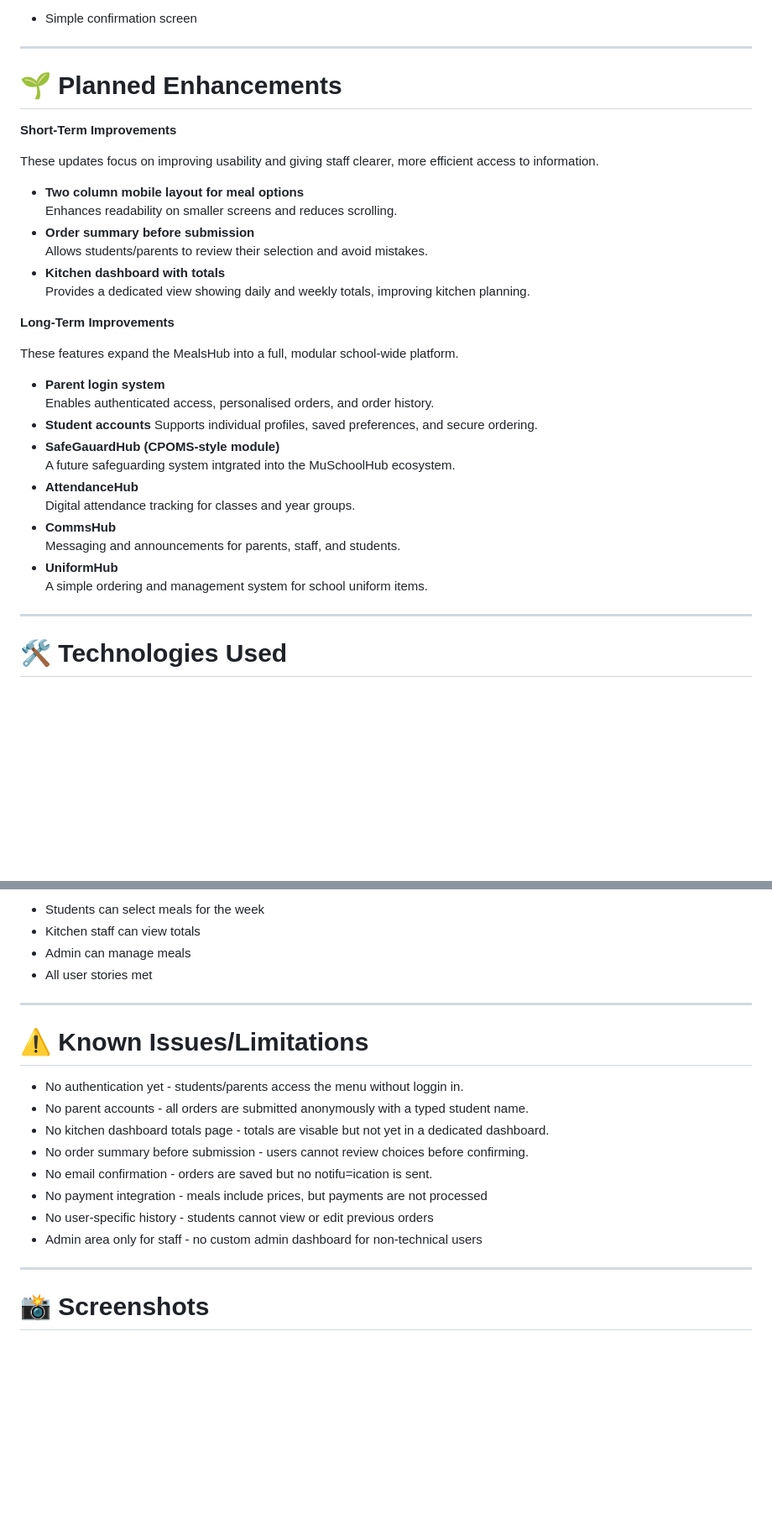
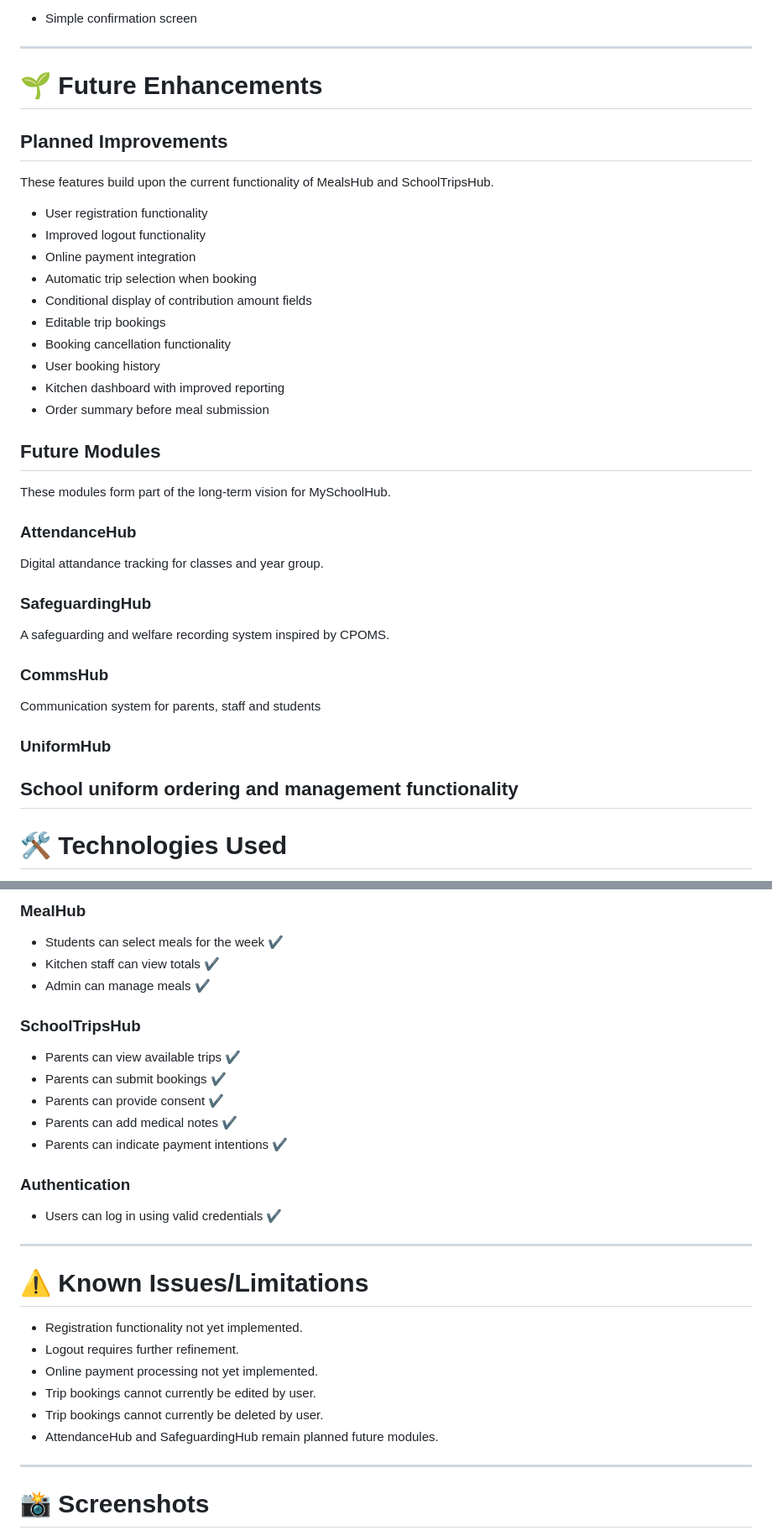
Before and after one commit to ali-moss-24/my_school_hub, a Markdown page: README.md, 2 parts joined by grey strips. Shown at 84% size. GitHub-like rendering; blank space fills up the shorter version.

```diff
--- a/README.md
+++ b/README.md
@@ -99,36 +153,38 @@ flowchart TD
 
 ---
 
-# 🌱 Planned Enhancements
+# 🌱 Future Enhancements
 
-**Short-Term Improvements**
+## Planned Improvements
 
-These updates focus on improving usability and giving staff clearer, more efficient access to information.
+These features build upon the current functionality of MealsHub and SchoolTripsHub.
 
-- **Two column mobile layout for meal options**
-Enhances readability on smaller screens and reduces scrolling.
-- **Order summary before submission**
-Allows students/parents to review their selection and avoid mistakes.
-- **Kitchen dashboard with totals**
-Provides a dedicated view showing daily and weekly totals, improving kitchen planning.
+- User registration functionality
+- Improved logout functionality
+- Online payment integration
+- Automatic trip selection when booking
+- Conditional display of contribution amount fields
+- Editable trip bookings
+- Booking cancellation functionality
+- User booking history
+- Kitchen dashboard with improved reporting
+- Order summary before meal submission
 
-**Long-Term Improvements**
+## Future Modules
 
-These features expand the MealsHub into a full, modular school-wide platform.
+These modules form part of the long-term vision for MySchoolHub.
 
-- **Parent login system**
-Enables authenticated access, personalised orders, and order history.
-- **Student accounts**
-Supports individual profiles, saved preferences, and secure ordering.
-- **SafeGauardHub (CPOMS-style module)**
-A future safeguarding system intgrated into the MuSchoolHub ecosystem.
-- **AttendanceHub**
-Digital attendance tracking for classes and year groups.
-- **CommsHub**
-Messaging and announcements for parents, staff, and students.
-- **UniformHub**
-A simple ordering and management system for school uniform items.
+### AttendanceHub
+Digital attandance tracking for classes and year group.
 
+### SafeguardingHub
+A safeguarding and welfare recording system inspired by CPOMS.
+
+### CommsHub
+Communication system for parents, staff and students
+
+### UniformHub
+School uniform ordering and management functionality
 ---
 
 # 🛠️ Technologies Used
@@ -281,21 +364,34 @@ python manage.py runserver
 
-- Students can select meals for the week
-- Kitchen staff can view totals
-- Admin can manage meals
-- All user stories met
+### MealHub
+
+- Students can select meals for the week ✔
+- Kitchen staff can view totals ✔
+- Admin can manage meals ✔
+
+### SchoolTripsHub
+
+- Parents can view available trips ✔
+- Parents can submit bookings ✔
+- Parents can provide consent ✔
+- Parents can add medical notes ✔
+- Parents can indicate payment intentions ✔
+
+### Authentication
+
+- Users can log in using valid credentials ✔
 
 ---
 
+
+
 # ⚠️ Known Issues/Limitations
 
-- No authentication yet - students/parents access the menu without loggin in.
-- No parent accounts - all orders are submitted anonymously with a typed student name.
-- No kitchen dashboard totals page - totals are visable but not yet in a dedicated dashboard.
-- No order summary before submission - users cannot review choices before confirming.
-- No email confirmation - orders are saved but no notifu=ication is sent.
-- No payment integration - meals include prices, but payments are not processed
-- No user-specific history - students cannot view or edit previous orders
-- Admin area only for staff - no custom admin dashboard for non-technical users
+- Registration functionality not yet implemented.
+- Logout requires further refinement.
+- Online payment processing not yet implemented.
+- Trip bookings cannot currently be edited by user.
+- Trip bookings cannot currently be deleted by user.
+- AttendanceHub and SafeguardingHub remain planned future modules.
 ---
 # 📸 Screenshots
 
```
Also changed, not shown: other parts of README.md (+130 -45 lines).
